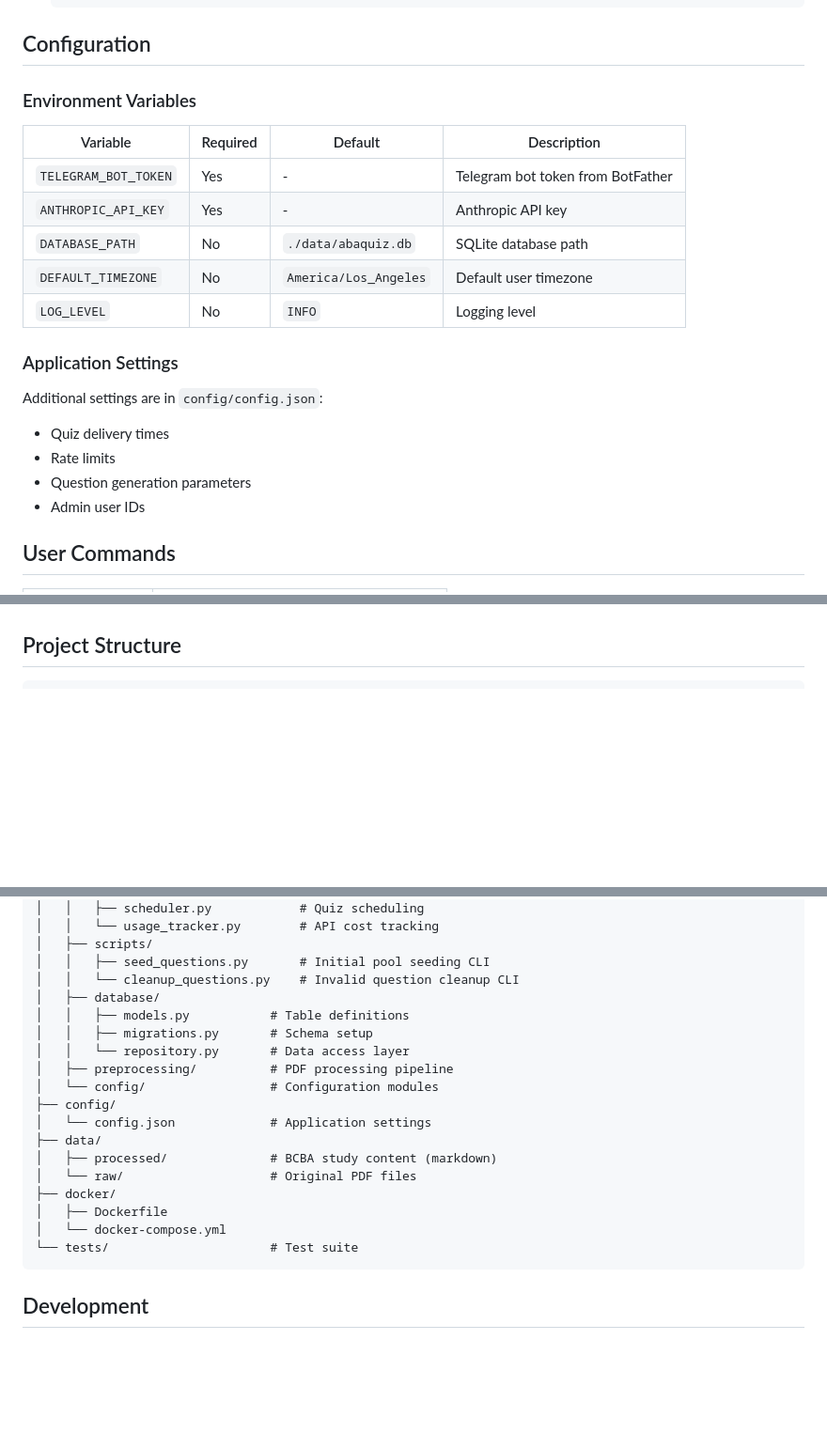
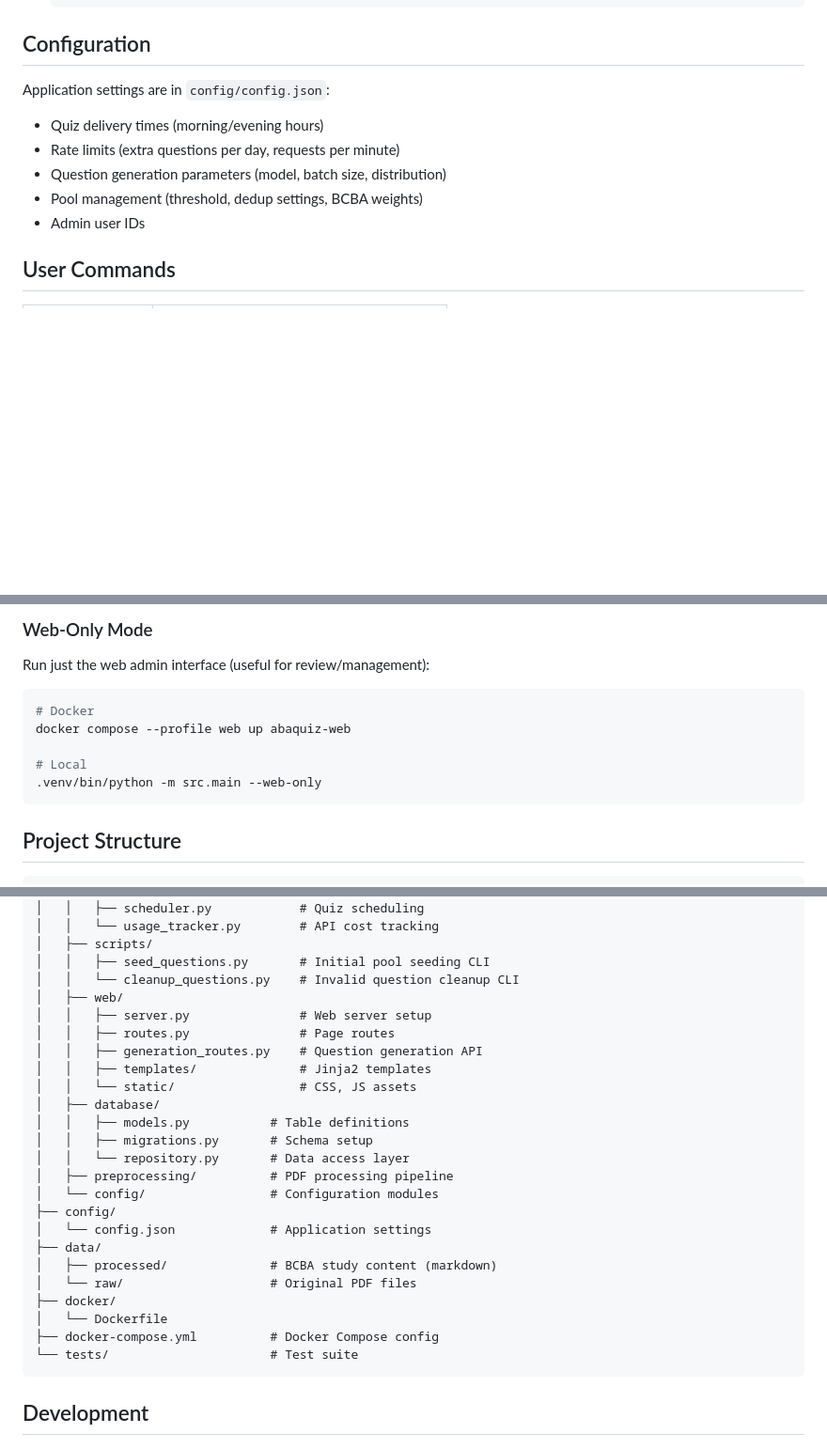
Before and after one commit to PavoReal/AbaQuiz, a Markdown page: README.md, 3 parts joined by grey strips. Shown at 94% size. GitHub-like rendering; blank space fills up the shorter version.

````diff
--- a/README.md
+++ b/README.md
@@ -63,22 +63,11 @@ A Telegram bot for BCBA (Board Certified Behavior Analyst) exam preparation. Del
 
 ## Configuration
 
-### Environment Variables
-
-| Variable | Required | Default | Description |
-|----------|----------|---------|-------------|
-| `TELEGRAM_BOT_TOKEN` | Yes | - | Telegram bot token from BotFather |
-| `ANTHROPIC_API_KEY` | Yes | - | Anthropic API key |
-| `DATABASE_PATH` | No | `./data/abaquiz.db` | SQLite database path |
-| `DEFAULT_TIMEZONE` | No | `America/Los_Angeles` | Default user timezone |
-| `LOG_LEVEL` | No | `INFO` | Logging level |
-
-### Application Settings
-
-Additional settings are in `config/config.json`:
-- Quiz delivery times
-- Rate limits
-- Question generation parameters
+Application settings are in `config/config.json`:
+- Quiz delivery times (morning/evening hours)
+- Rate limits (extra questions per day, requests per minute)
+- Question generation parameters (model, batch size, distribution)
+- Pool management (threshold, dedup settings, BCBA weights)
 - Admin user IDs
 
 ## User Commands
@@ -123,3 +177,14 @@ The Docker setup includes:
+### Web-Only Mode
+
+Run just the web admin interface (useful for review/management):
+
+```bash
+# Docker
+docker compose --profile web up abaquiz-web
+
+# Local
+.venv/bin/python -m src.main --web-only
+```
 
 ## Project Structure
 
@@ -141,6 +206,12 @@ AbaQuiz/
 │   ├── scripts/
 │   │   ├── seed_questions.py       # Initial pool seeding CLI
 │   │   └── cleanup_questions.py    # Invalid question cleanup CLI
+│   ├── web/
+│   │   ├── server.py               # Web server setup
+│   │   ├── routes.py               # Page routes
+│   │   ├── generation_routes.py    # Question generation API
+│   │   ├── templates/              # Jinja2 templates
+│   │   └── static/                 # CSS, JS assets
 │   ├── database/
 │   │   ├── models.py           # Table definitions
 │   │   ├── migrations.py       # Schema setup
@@ -153,8 +224,8 @@ AbaQuiz/
 │   ├── processed/              # BCBA study content (markdown)
 │   └── raw/                    # Original PDF files
 ├── docker/
-│   ├── Dockerfile
-│   └── docker-compose.yml
+│   └── Dockerfile
+├── docker-compose.yml          # Docker Compose config
 └── tests/                      # Test suite
 ```
 
````
Also changed, not shown: other parts of README.md (+73 -8 lines).
